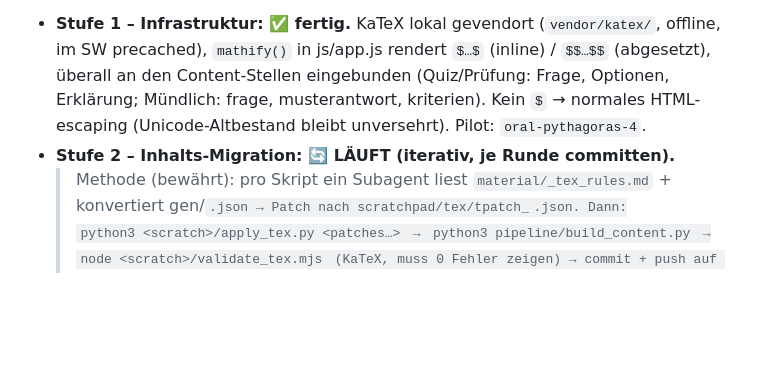
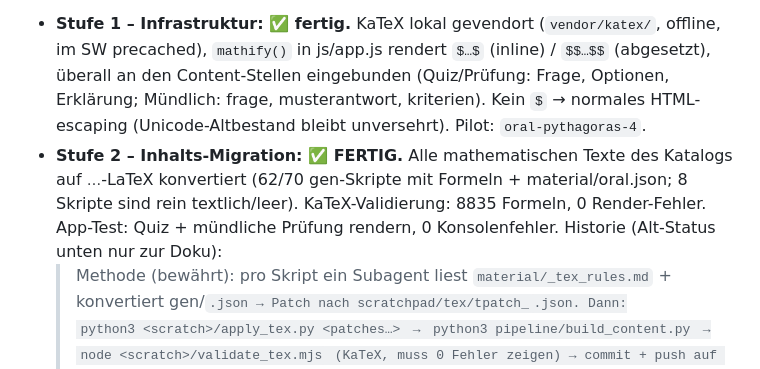
Before and after one commit to allawallabedalla/Combination, a Markdown page: BACKLOG.md, the part around the change. Rendered like a GitHub page; blank space fills up the shorter version.

Commit message:
BACKLOG: LaTeX-Migration (Stufe 2) abgeschlossen
Co-Authored-By: Claude Opus 4.8 <noreply@anthropic.com>
Claude-Session: https://claude.ai/code/session_01Xj8sM9CjUZbMQfeV1ndDvC

```diff
--- a/BACKLOG.md
+++ b/BACKLOG.md
@@ -98,7 +98,10 @@ Ziel: echte Formeldarstellung statt Unicode-Behelf (Brüche, Wurzeln, Indizes, S
   `mathify()` in js/app.js rendert `$…$` (inline) / `$$…$$` (abgesetzt), überall an den Content-Stellen
   eingebunden (Quiz/Prüfung: Frage, Optionen, Erklärung; Mündlich: frage, musterantwort, kriterien).
   Kein `$` → normales HTML-escaping (Unicode-Altbestand bleibt unversehrt). Pilot: `oral-pythagoras-4`.
-- **Stufe 2 – Inhalts-Migration: 🔄 LÄUFT (iterativ, je Runde committen).**
+- **Stufe 2 – Inhalts-Migration: ✅ FERTIG.** Alle mathematischen Texte des Katalogs auf $…$-LaTeX
+  konvertiert (62/70 gen-Skripte mit Formeln + material/oral.json; 8 Skripte sind rein textlich/leer).
+  KaTeX-Validierung: 8835 Formeln, 0 Render-Fehler. App-Test: Quiz + mündliche Prüfung rendern, 0 Konsolenfehler.
+  Historie (Alt-Status unten nur zur Doku):
   > Methode (bewährt): pro Skript ein Subagent liest `material/_tex_rules.md` + konvertiert
   > gen/<code>.json → Patch nach scratchpad/tex/tpatch_<code>.json. Dann:
   > `python3 <scratch>/apply_tex.py <patches…>` → `python3 pipeline/build_content.py` →
```
